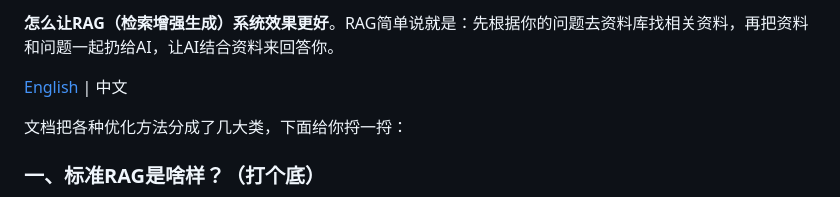
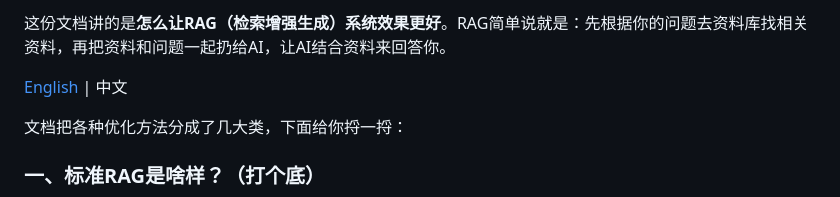
Before and after one commit to menpry/Milvue-learning, a Markdown page: RAG/Advanced_RAG/README-zh.md, the part around the change. Drawn GitHub-style.

Commit message:
language selection

```diff
--- a/RAG/Advanced_RAG/README-zh.md
+++ b/RAG/Advanced_RAG/README-zh.md
@@ -1,4 +1,4 @@
-**怎么让RAG（检索增强生成）系统效果更好**。RAG简单说就是：先根据你的问题去资料库找相关资料，再把资料和问题一起扔给AI，让AI结合资料来回答你。
+这份文档讲的是**怎么让RAG（检索增强生成）系统效果更好**。RAG简单说就是：先根据你的问题去资料库找相关资料，再把资料和问题一起扔给AI，让AI结合资料来回答你。
 
 [English](README.md) | 中文
 
```
